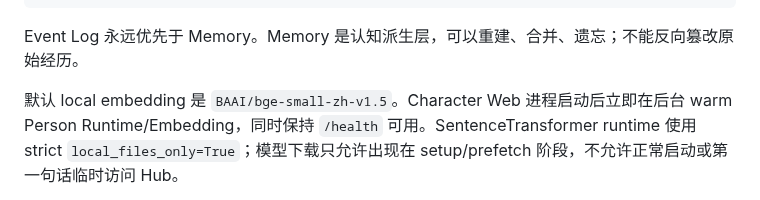
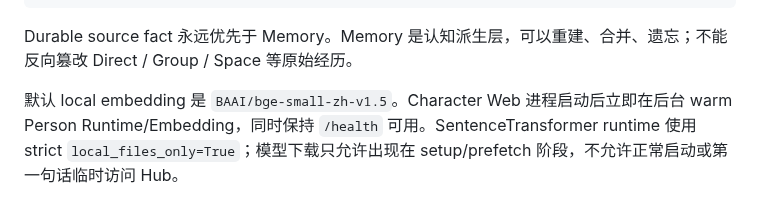
Before and after one commit to Initial-neko/character_memory, a Markdown page: docs/current/ARCHITECTURE.md, the part around the change. Rendered like a GitHub page.

Commit message:
Use durable source facts in Memory architecture wording

````diff
--- a/docs/current/ARCHITECTURE.md
+++ b/docs/current/ARCHITECTURE.md
@@ -260,7 +260,7 @@ Vector Recall
 future Person context
 ```
 
-Event Log 永远优先于 Memory。Memory 是认知派生层，可以重建、合并、遗忘；不能反向篡改原始经历。
+Durable source fact 永远优先于 Memory。Memory 是认知派生层，可以重建、合并、遗忘；不能反向篡改 Direct / Group / Space 等原始经历。
 
 默认 local embedding 是 `BAAI/bge-small-zh-v1.5`。Character Web 进程启动后立即在后台 warm Person Runtime/Embedding，同时保持 `/health` 可用。SentenceTransformer runtime 使用 strict `local_files_only=True`；模型下载只允许出现在 setup/prefetch 阶段，不允许正常启动或第一句话临时访问 Hub。
 
````
